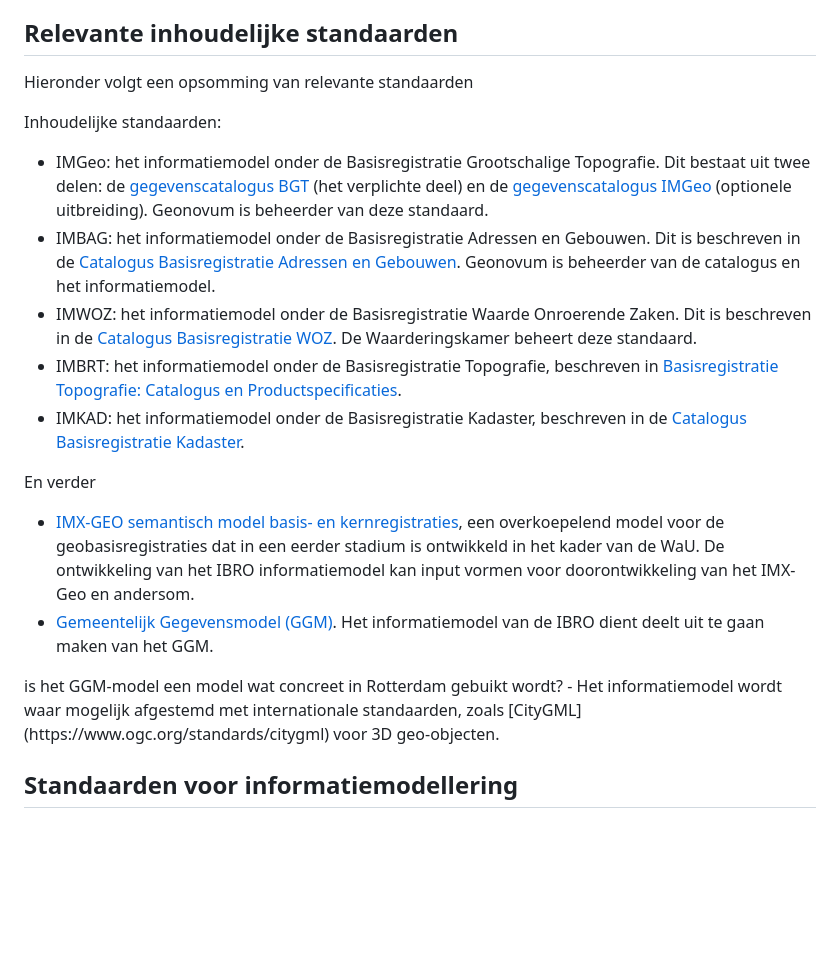
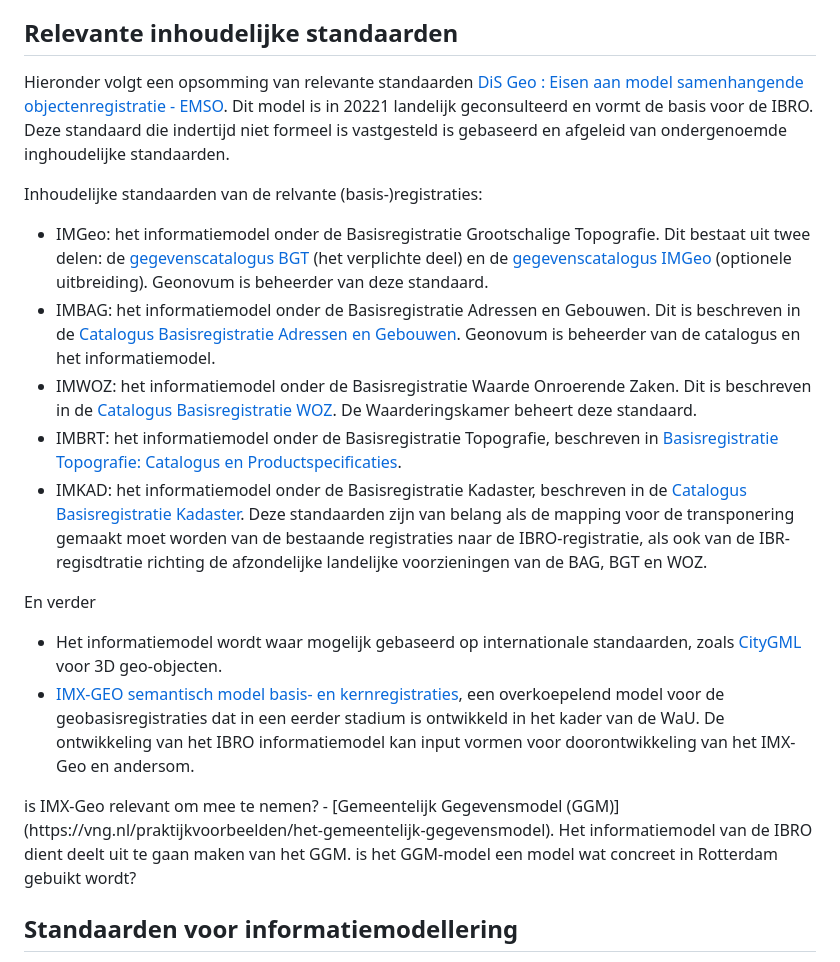
Before and after one commit to Geonovum/ibro-scope, a Markdown page: ch03.md, the part around the change. GitHub-like rendering; blank space fills up the shorter version.

Commit message:
redactionele opmerkingen 2

```diff
--- a/ch03.md
+++ b/ch03.md
@@ -13,20 +13,24 @@ De basisregistraties BAG, BGT en WOZ zijn op verschillende momenten en gescheide
 ## Relevante inhoudelijke standaarden
 
 Hieronder volgt een opsomming van relevante standaarden
+[DiS Geo : Eisen aan model samenhangende objectenregistratie - EMSO](https://docs.geostandaarden.nl/disgeo/emso/). Dit model is in 20221 landelijk geconsulteerd en vormt de basis voor de IBRO. Deze standaard die indertijd niet formeel is vastgesteld is gebaseerd en afgeleid van ondergenoemde inghoudelijke standaarden.
 
-Inhoudelijke standaarden:
+Inhoudelijke standaarden van de relvante (basis-)registraties:
 - IMGeo: het informatiemodel onder de Basisregistratie Grootschalige Topografie. Dit bestaat uit twee delen: de [gegevenscatalogus BGT](https://docs.geostandaarden.nl/imgeo/catalogus/bgt/) (het verplichte deel) en de [gegevenscatalogus IMGeo](https://docs.geostandaarden.nl/imgeo/catalogus/imgeo/) (optionele uitbreiding). Geonovum is beheerder van deze standaard.
 - IMBAG: het informatiemodel onder de Basisregistratie Adressen en Gebouwen. Dit is beschreven in de [Catalogus Basisregistratie Adressen en Gebouwen](https://www.geobasisregistraties.nl/documenten/publicatie/2018/03/12/catalogus-2018). Geonovum is beheerder van de catalogus en het informatiemodel.
 - IMWOZ: het informatiemodel onder de Basisregistratie Waarde Onroerende Zaken. Dit is beschreven in de [Catalogus Basisregistratie WOZ](https://www.waarderingskamer.nl/uploads/documents/03.-Voor-gemeenten/04.-Gegevensbeheer/Catalogus-Basisregistratie-WOZ-versie-1.8.pdf). De Waarderingskamer beheert deze standaard.
 - IMBRT: het informatiemodel onder de Basisregistratie Topografie, beschreven in [Basisregistratie Topografie: Catalogus en Productspecificaties](https://kadaster.github.io/imbrt/).
 - IMKAD: het informatiemodel onder de Basisregistratie Kadaster, beschreven in de [Catalogus Basisregistratie Kadaster](https://www.kadaster.nl/-/catalogus-brk).
+Deze standaarden zijn van belang als de mapping voor de transponering gemaakt moet worden van de bestaande registraties naar de IBRO-registratie, als ook van de IBR-regisdtratie richting de afzondelijke landelijke voorzieningen van de BAG, BGT en WOZ.
 
 En verder
+- Het informatiemodel wordt waar mogelijk gebaseerd op internationale standaarden, zoals [CityGML](https://www.ogc.org/standards/citygml) voor 3D geo-objecten.
 - [IMX-GEO semantisch model basis- en kernregistraties](https://www.geonovum.nl/geo-standaarden/imx-geo-semantisch-model-basis-en-kernregistraties), een overkoepelend model voor de geobasisregistraties dat in een eerder stadium is ontwikkeld in het kader van de WaU. De ontwikkeling van het IBRO informatiemodel kan input vormen voor doorontwikkeling van het IMX-Geo en andersom.
+<aside class="issue">is IMX-Geo relevant om mee te nemen?</aside>
 - [Gemeentelijk Gegevensmodel (GGM)](https://vng.nl/praktijkvoorbeelden/het-gemeentelijk-gegevensmodel). Het informatiemodel van de IBRO dient deelt uit te
 gaan maken van het GGM.
 <aside class="issue">is het GGM-model een model wat concreet in Rotterdam gebuikt wordt?</aside>
-- Het informatiemodel wordt waar mogelijk afgestemd met internationale standaarden, zoals [CityGML](https://www.ogc.org/standards/citygml) voor 3D geo-objecten.
+
 
 ##  Standaarden voor informatiemodellering
 
```
